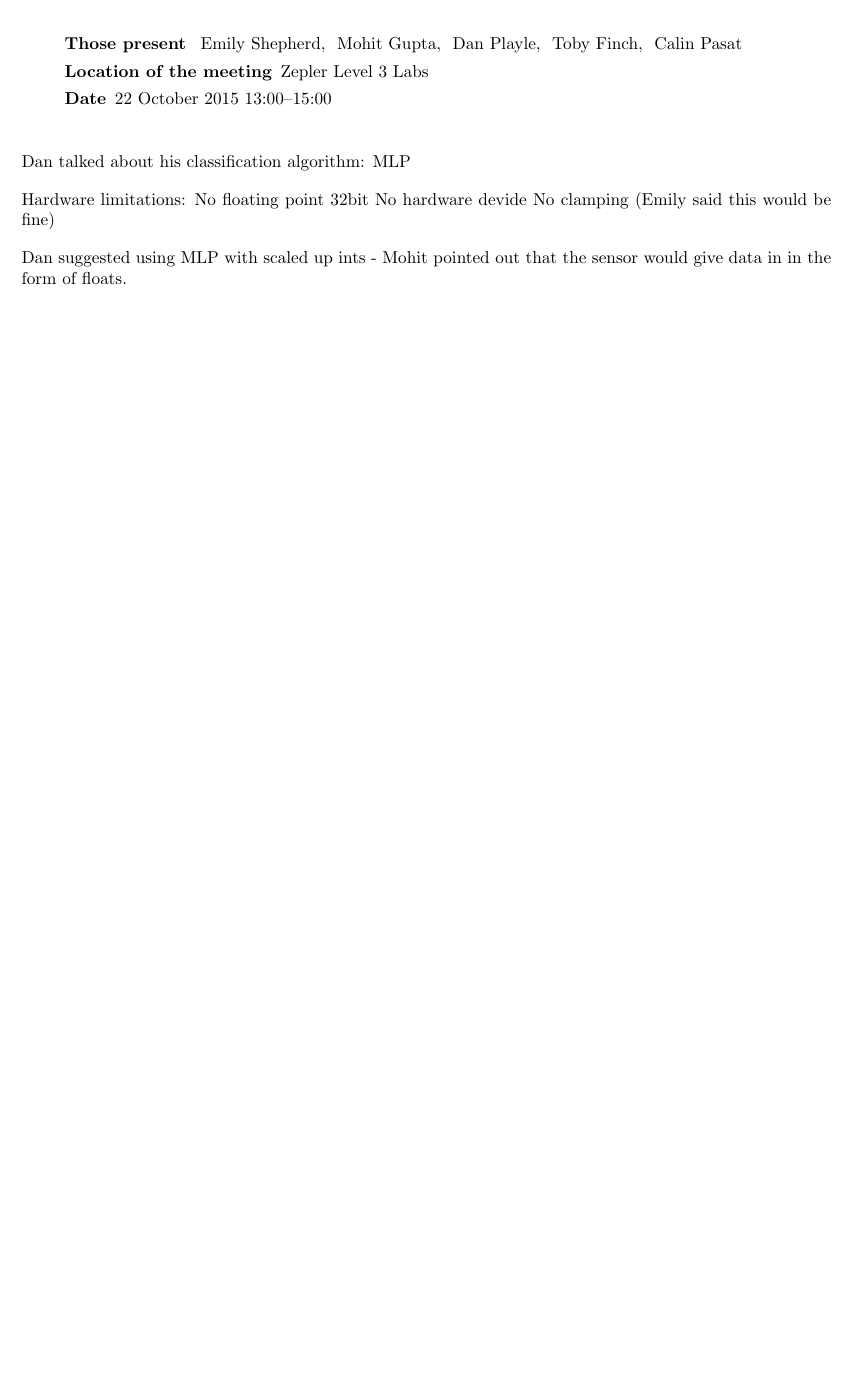
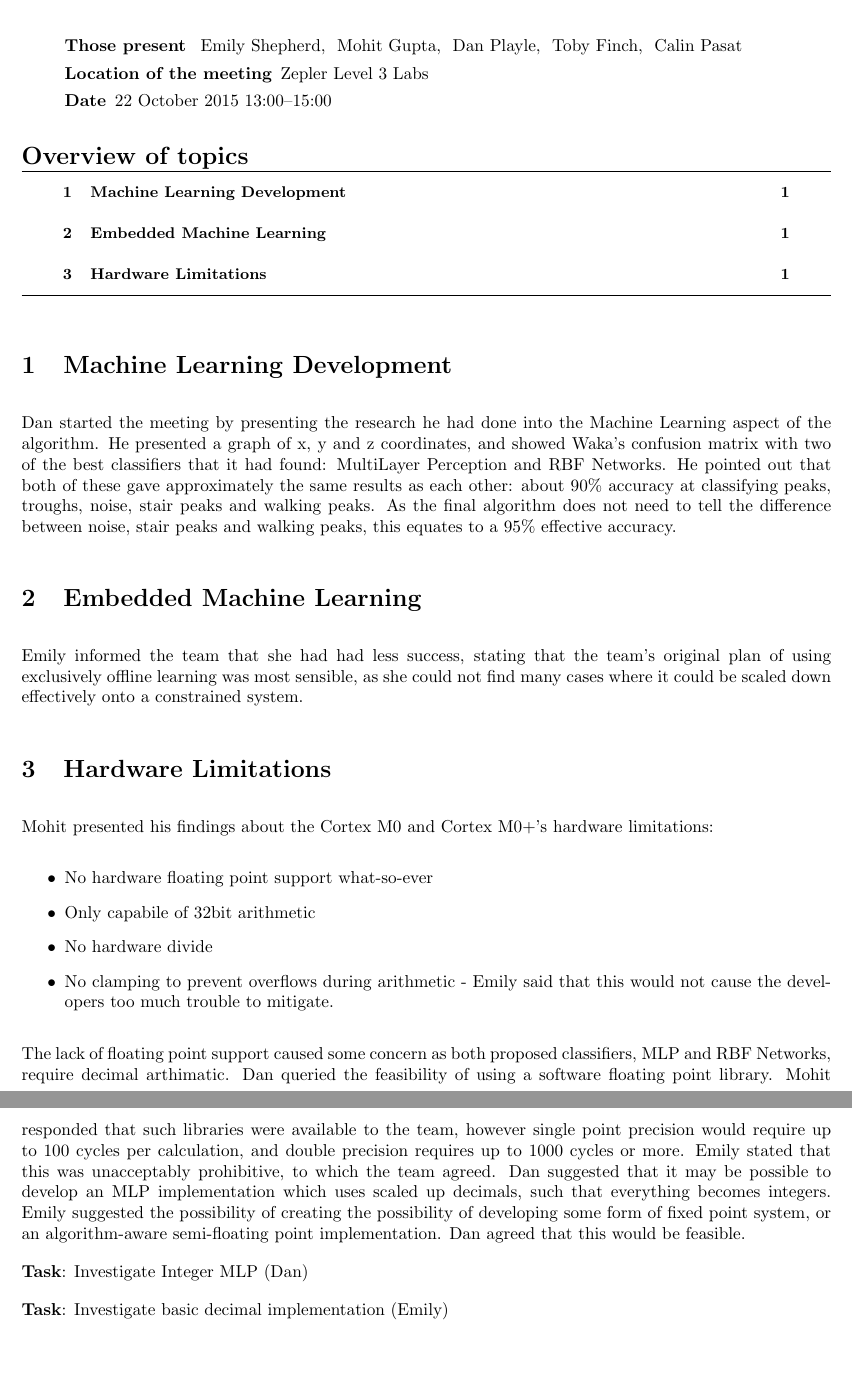
Before and after one commit to EmilyShepherd/gdp-docs, a LaTeX document (2015-10-22-1.tex): part of the page before the commit and two parts of pages 1 and 2 of 2 after it, the two joined at a grey line, cut so that both start at the same text, the shorter picture padded with empty space. Compiled offline with pdfLaTeX.

Commit message:
Machine Learning and Hardware sections

```diff
--- a/2015-10-22-1.tex
+++ b/2015-10-22-1.tex
@@ -24,17 +24,31 @@
 \location{Zepler Level 3 Labs}
 \maketitle
 
-Dan talked about his classification algorithm:
-MLP
+\topic{Machine Learning Development}
 
-Hardware limitations:
-	No floating point
-	32bit
-	No hardware devide
-	No clamping (Emily said this would be fine)
+Dan started the meeting by presenting the research he had done into the Machine Learning aspect of the algorithm. He presented a graph of x, y and z coordinates, and showed Waka's confusion matrix with two of the best classifiers that it had found: MultiLayer Perception and RBF Networks.
+He pointed out that both of these gave approximately the same results as each other: about 90\% accuracy at classifying peaks, troughs, noise, stair peaks and walking peaks. As the final algorithm does not need to tell the difference between noise, stair peaks and walking peaks, this equates to a 95\% effective accuracy.
 
-Dan suggested using MLP with scaled up ints - Mohit pointed out that the sensor would give data in
-in the form of floats.
+\topic{Embedded Machine Learning}
+Emily informed the team that she had had less success, stating that the team's original plan of using exclusively offline learning was most sensible, as she could not find many cases where it could be scaled down effectively onto a constrained system.
+
+\topic{Hardware Limitations}
+
+Mohit presented his findings about the Cortex M0 and Cortex M0+'s hardware limitations:
+\begin{itemize}
+	\item No hardware floating point support what-so-ever
+	\item Only capabile of 32bit arithmetic
+	\item No hardware divide
+	\item No clamping to prevent overflows during arithmetic - Emily said that this would not cause the developers too much trouble to mitigate.
+\end{itemize}
+
+The lack of floating point support caused some concern as both proposed classifiers, MLP and RBF Networks, require decimal arthimatic. Dan queried the feasibility of using a software floating point library.
+Mohit responded that such libraries were available to the team, however single point precision would require up to 100 cycles per calculation, and double precision requires up to 1000 cycles or more.
+Emily stated that this was unacceptably prohibitive, to which the team agreed. Dan suggested that it may be possible to develop an MLP implementation which uses scaled up decimals, such that everything becomes integers.
+Emily suggested the possibility of creating the possibility of developing some form of fixed point system, or an algorithm-aware semi-floating point implementation. Dan agreed that this would be feasible.
+
+\task{Dan}{Investigate Integer MLP}
+\task{Emily}{Investigate basic decimal implementation}
 
 \end{Minutes}
 \end{document}
```
